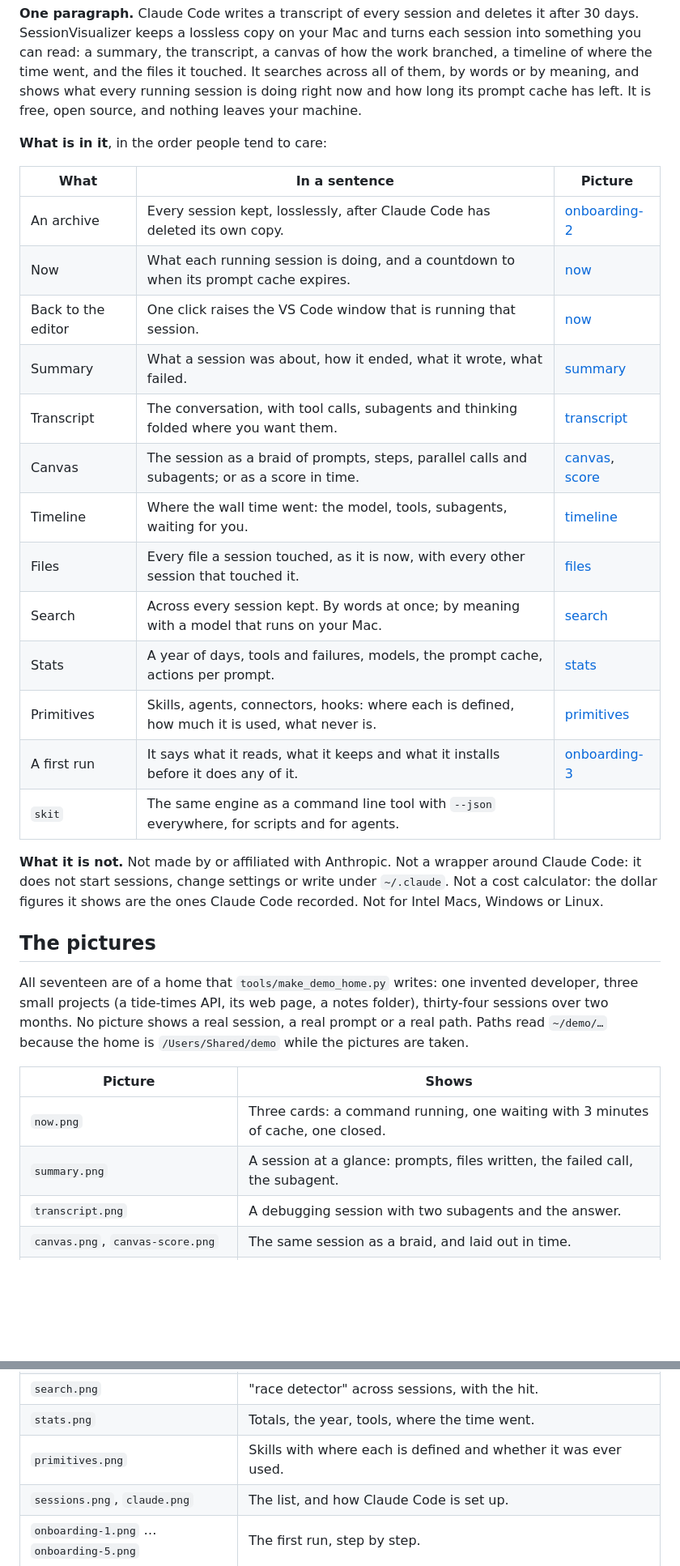
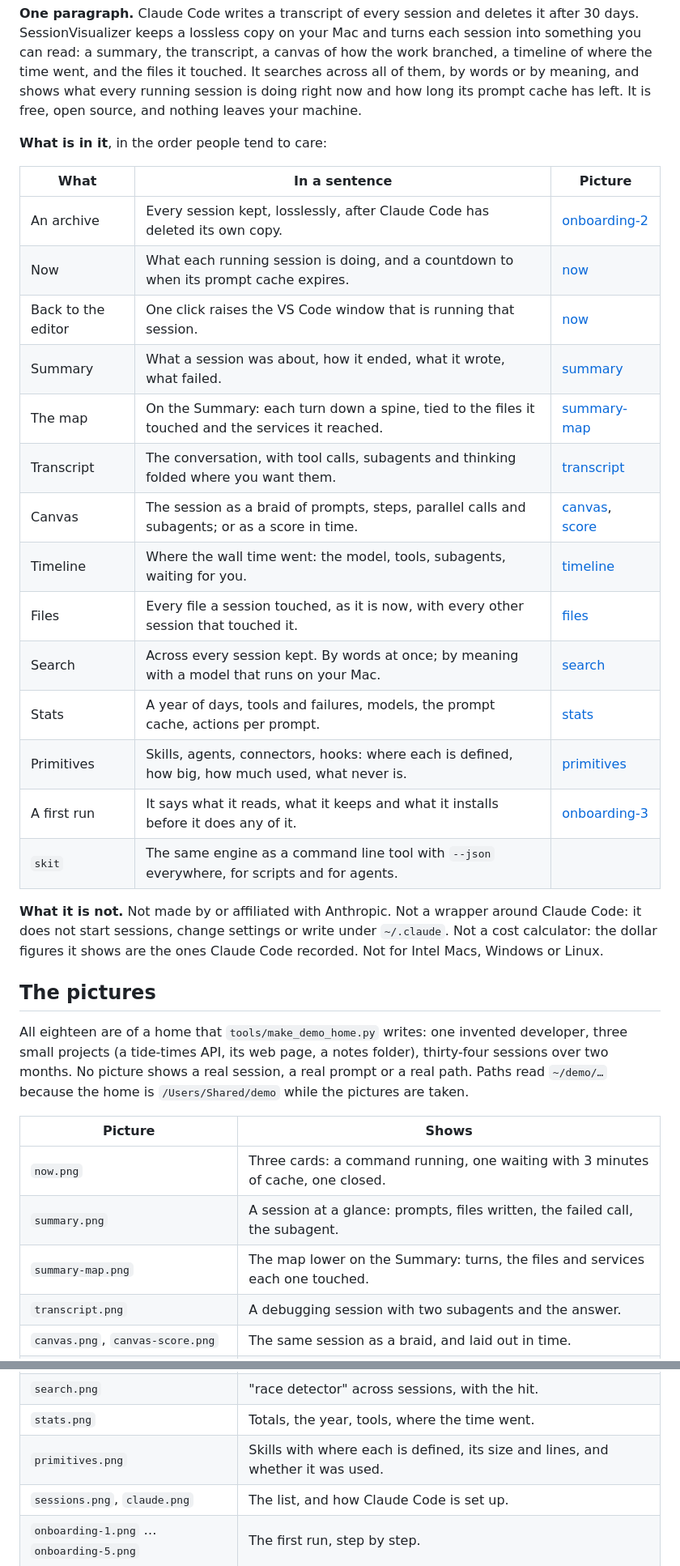
Before and after one commit to juan7732/claude-code-session-visualizer, a Markdown page: docs/launch/README.md, 2 parts joined by grey strips. Shown at 81% size. Rendered like a GitHub page; blank space fills up the shorter version.

```diff
--- a/docs/launch/README.md
+++ b/docs/launch/README.md
@@ -19,21 +19,22 @@ left. It is free, open source, and nothing leaves your machine.
 
 **What is in it**, in the order people tend to care:
 
-| What               | In a sentence                                                                                  | Picture                                                                 |
-| ------------------ | ---------------------------------------------------------------------------------------------- | ----------------------------------------------------------------------- |
-| An archive         | Every session kept, losslessly, after Claude Code has deleted its own copy.                    | [onboarding-2](screenshots/onboarding-2.png)                            |
-| Now                | What each running session is doing, and a countdown to when its prompt cache expires.          | [now](screenshots/now.png)                                              |
-| Back to the editor | One click raises the VS Code window that is running that session.                              | [now](screenshots/now.png)                                              |
-| Summary            | What a session was about, how it ended, what it wrote, what failed.                            | [summary](screenshots/summary.png)                                      |
-| Transcript         | The conversation, with tool calls, subagents and thinking folded where you want them.          | [transcript](screenshots/transcript.png)                                |
-| Canvas             | The session as a braid of prompts, steps, parallel calls and subagents; or as a score in time. | [canvas](screenshots/canvas.png), [score](screenshots/canvas-score.png) |
-| Timeline           | Where the wall time went: the model, tools, subagents, waiting for you.                        | [timeline](screenshots/timeline.png)                                    |
-| Files              | Every file a session touched, as it is now, with every other session that touched it.          | [files](screenshots/files.png)                                          |
-| Search             | Across every session kept. By words at once; by meaning with a model that runs on your Mac.    | [search](screenshots/search.png)                                        |
-| Stats              | A year of days, tools and failures, models, the prompt cache, actions per prompt.              | [stats](screenshots/stats.png)                                          |
-| Primitives         | Skills, agents, connectors, hooks: where each is defined, how much it is used, what never is.  | [primitives](screenshots/primitives.png)                                |
-| A first run        | It says what it reads, what it keeps and what it installs before it does any of it.            | [onboarding-3](screenshots/onboarding-3.png)                            |
-| `skit`             | The same engine as a command line tool with `--json` everywhere, for scripts and for agents.   |
+| What               | In a sentence                                                                                     | Picture                                                                 |
+| ------------------ | ------------------------------------------------------------------------------------------------- | ----------------------------------------------------------------------- |
+| An archive         | Every session kept, losslessly, after Claude Code has deleted its own copy.                       | [onboarding-2](screenshots/onboarding-2.png)                            |
+| Now                | What each running session is doing, and a countdown to when its prompt cache expires.             | [now](screenshots/now.png)                                              |
+| Back to the editor | One click raises the VS Code window that is running that session.                                 | [now](screenshots/now.png)                                              |
+| Summary            | What a session was about, how it ended, what it wrote, what failed.                               | [summary](screenshots/summary.png)                                      |
+| The map            | On the Summary: each turn down a spine, tied to the files it touched and the services it reached. | [summary-map](screenshots/summary-map.png)                              |
+| Transcript         | The conversation, with tool calls, subagents and thinking folded where you want them.             | [transcript](screenshots/transcript.png)                                |
+| Canvas             | The session as a braid of prompts, steps, parallel calls and subagents; or as a score in time.    | [canvas](screenshots/canvas.png), [score](screenshots/canvas-score.png) |
+| Timeline           | Where the wall time went: the model, tools, subagents, waiting for you.                           | [timeline](screenshots/timeline.png)                                    |
+| Files              | Every file a session touched, as it is now, with every other session that touched it.             | [files](screenshots/files.png)                                          |
+| Search             | Across every session kept. By words at once; by meaning with a model that runs on your Mac.       | [search](screenshots/search.png)                                        |
+| Stats              | A year of days, tools and failures, models, the prompt cache, actions per prompt.                 | [stats](screenshots/stats.png)                                          |
+| Primitives         | Skills, agents, connectors, hooks: where each is defined, how big, how much used, what never is.  | [primitives](screenshots/primitives.png)                                |
+| A first run        | It says what it reads, what it keeps and what it installs before it does any of it.               | [onboarding-3](screenshots/onboarding-3.png)                            |
+| `skit`             | The same engine as a command line tool with `--json` everywhere, for scripts and for agents.      |
 
 **What it is not.** Not made by or affiliated with Anthropic. Not a wrapper around Claude Code: it does not start
 sessions, change settings or write under `~/.claude`. Not a cost calculator: the dollar figures it shows are the ones
@@ -41,7 +42,7 @@ Claude Code recorded. Not for Intel Macs, Windows or Linux.
 
 ## The pictures
 
-All seventeen are of a home that `tools/make_demo_home.py` writes: one invented developer, three small projects (a
+All eighteen are of a home that `tools/make_demo_home.py` writes: one invented developer, three small projects (a
 tide-times API, its web page, a notes folder), thirty-four sessions over two months. No picture shows a real session, a
 real prompt or a real path. Paths read `~/demo/…` because the home is `/Users/Shared/demo` while the pictures are taken.
 
@@ -49,13 +50,14 @@ real prompt or a real path. Paths read `~/demo/…` because the home is `/Users/
 | --------------------------------------- | -------------------------------------------------------------------------------- |
 | `now.png`                               | Three cards: a command running, one waiting with 3 minutes of cache, one closed. |
 | `summary.png`                           | A session at a glance: prompts, files written, the failed call, the subagent.    |
+| `summary-map.png`                       | The map lower on the Summary: turns, the files and services each one touched.    |
 | `transcript.png`                        | A debugging session with two subagents and the answer.                           |
 | `canvas.png`, `canvas-score.png`        | The same session as a braid, and laid out in time.                               |
 | `timeline.png`                          | The strip, the ledger and "Where the time went".                                 |
 | `files.png`                             | A file as it is now, coloured, and the six sessions that touched it.             |
 | `search.png`                            | "race detector" across sessions, with the hit.                                   |
 | `stats.png`                             | Totals, the year, tools, where the time went.                                    |
-| `primitives.png`                        | Skills with where each is defined and whether it was ever used.                  |
+| `primitives.png`                        | Skills with where each is defined, its size and lines, and whether it was used.  |
 | `sessions.png`, `claude.png`            | The list, and how Claude Code is set up.                                         |
 | `onboarding-1.png` … `onboarding-5.png` | The first run, step by step.                                                     |
 
```
Also changed, not shown: other parts of docs/launch/README.md (+1 -1 lines), README.md (+8 -2 lines), docs/plan-v0.md (+4 -0 lines), docs/launch/screenshots/primitives.png, docs/launch/screenshots/summary-map.png (added), 2 other files.
